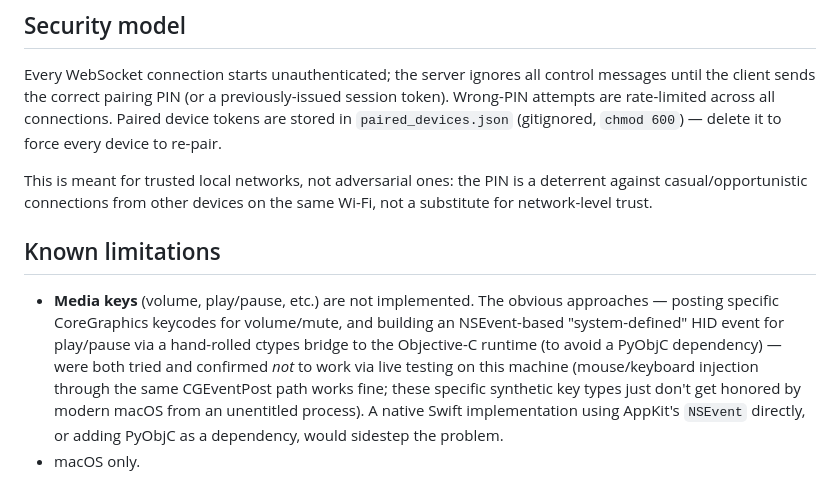
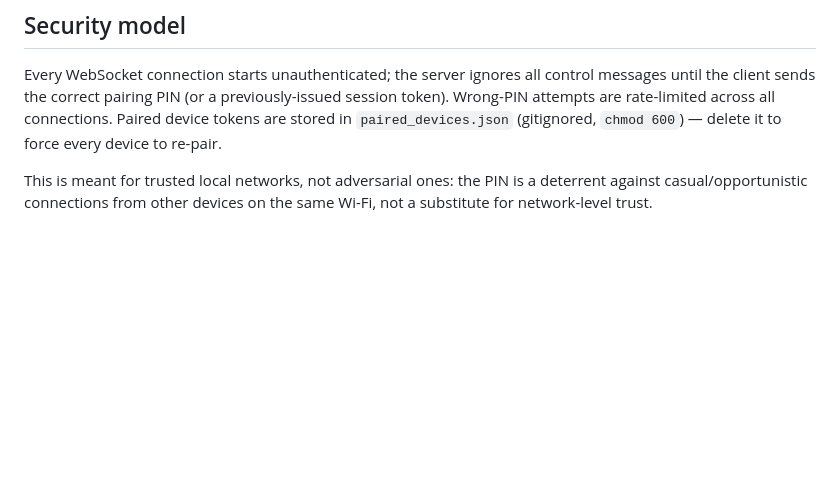
Before and after one commit to taycay47/air-mouse, a Markdown page: README.md, the part around the change. Drawn GitHub-style; blank space fills up the shorter version.

```diff
--- a/README.md
+++ b/README.md
@@ -67,17 +67,3 @@ all connections. Paired device tokens are stored in `paired_devices.json`
 This is meant for trusted local networks, not adversarial ones: the PIN is a
 deterrent against casual/opportunistic connections from other devices on the
 same Wi-Fi, not a substitute for network-level trust.
-
-## Known limitations
-
-- **Media keys** (volume, play/pause, etc.) are not implemented. The obvious
-  approaches — posting specific CoreGraphics keycodes for volume/mute, and
-  building an NSEvent-based "system-defined" HID event for play/pause via a
-  hand-rolled ctypes bridge to the Objective-C runtime (to avoid a PyObjC
-  dependency) — were both tried and confirmed *not* to work via live testing
-  on this machine (mouse/keyboard injection through the same CGEventPost path
-  works fine; these specific synthetic key types just don't get honored by
-  modern macOS from an unentitled process). A native Swift implementation
-  using AppKit's `NSEvent` directly, or adding PyObjC as a dependency, would
-  sidestep the problem.
-- macOS only.
```
